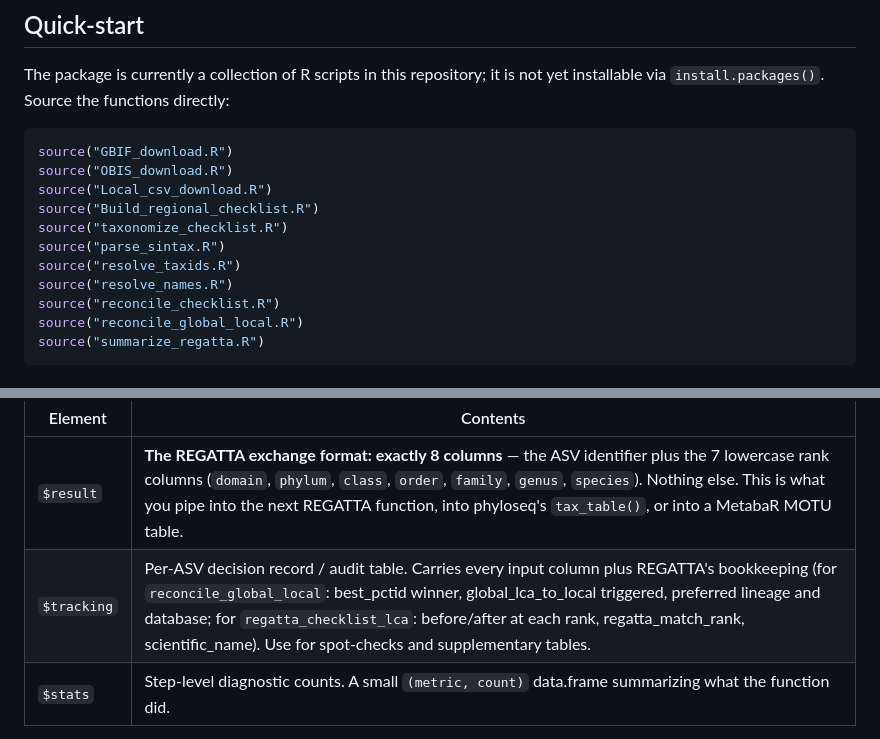
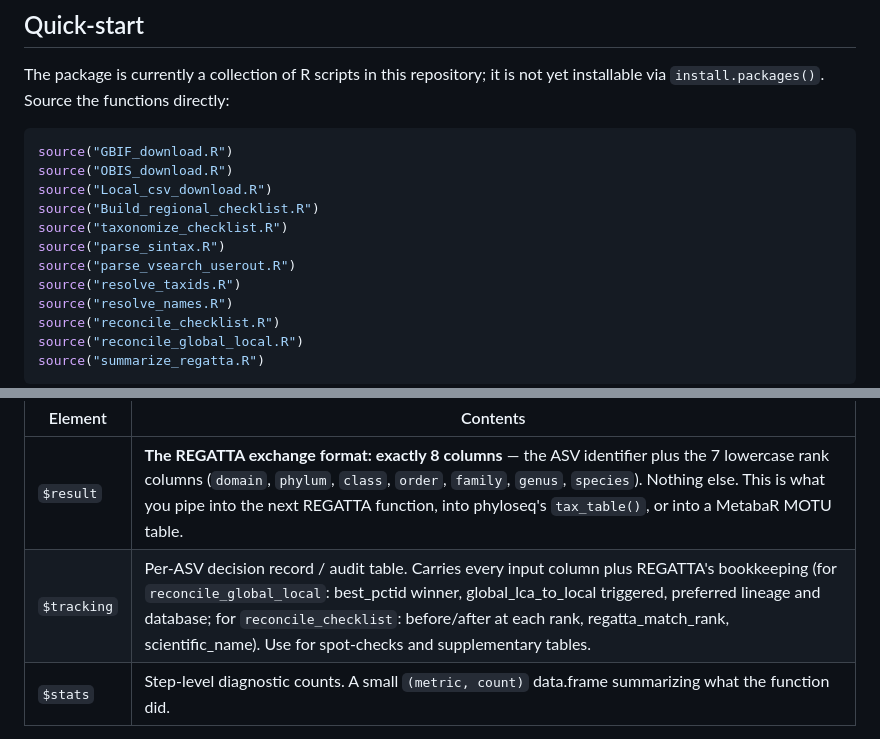
Before and after one commit to EWisely/REGATTA, a Markdown page: README.md, 2 parts joined by grey strips. Drawn GitHub-style.

```diff
--- a/README.md
+++ b/README.md
@@ -135,6 +150,7 @@ source("Local_csv_download.R")
 source("Build_regional_checklist.R")
 source("taxonomize_checklist.R")
 source("parse_sintax.R")
+source("parse_vsearch_userout.R")
 source("resolve_taxids.R")
 source("resolve_names.R")
 source("reconcile_checklist.R")
@@ -369,7 +407,7 @@ with the same three top-level elements:
 | Element | Contents |
 |---|---|
 | `$result` | **The REGATTA exchange format: exactly 8 columns** — the ASV identifier plus the 7 lowercase rank columns (`domain`, `phylum`, `class`, `order`, `family`, `genus`, `species`). Nothing else. This is what you pipe into the next REGATTA function, into phyloseq's `tax_table()`, or into a MetabaR MOTU table. |
-| `$tracking` | Per-ASV decision record / audit table. Carries every input column plus REGATTA's bookkeeping (for `reconcile_global_local`: best_pctid winner, global_lca_to_local triggered, preferred lineage and database; for `regatta_checklist_lca`: before/after at each rank, regatta_match_rank, scientific_name). Use for spot-checks and supplementary tables. |
+| `$tracking` | Per-ASV decision record / audit table. Carries every input column plus REGATTA's bookkeeping (for `reconcile_global_local`: best_pctid winner, global_lca_to_local triggered, preferred lineage and database; for `reconcile_checklist`: before/after at each rank, regatta_match_rank, scientific_name). Use for spot-checks and supplementary tables. |
 | `$stats` | Step-level diagnostic counts. A small `(metric, count)` data.frame summarizing what the function did. |
 
 The `$result` shape is deliberately strict — 8 columns, never more —
```
Also changed, not shown: other parts of README.md (+74 -37 lines).
